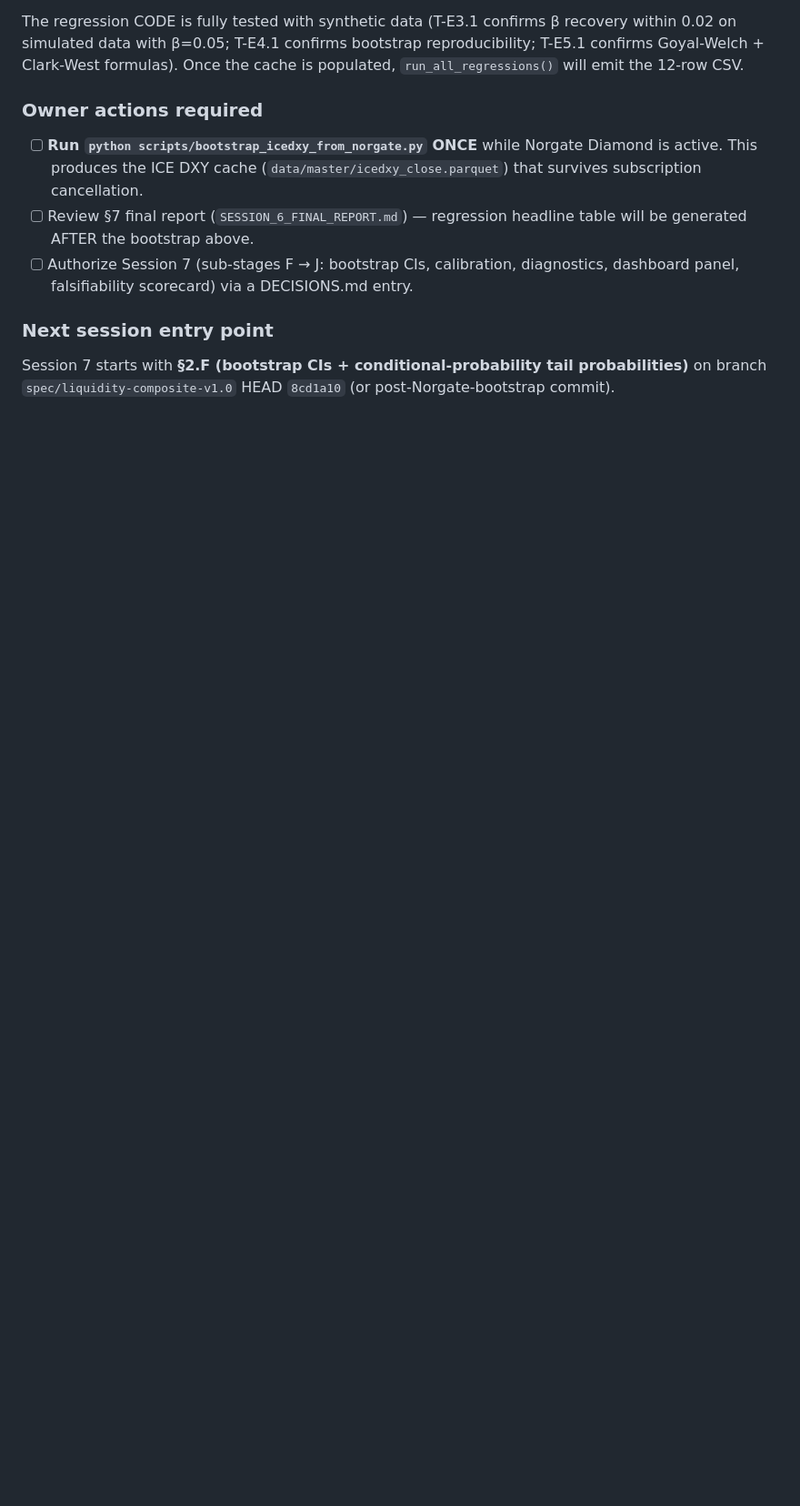
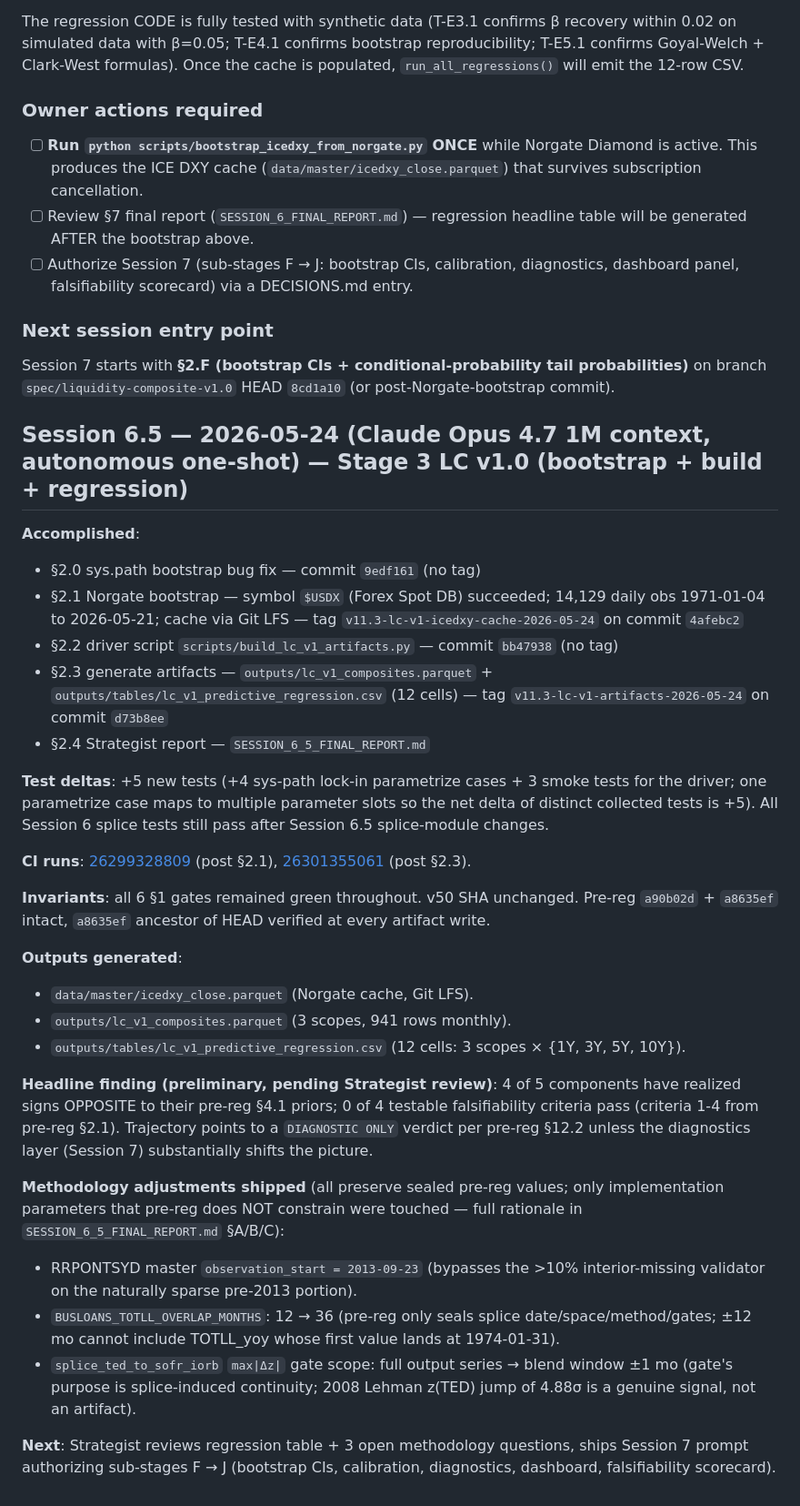
Before and after one commit to mvfoundation01/macro, a Markdown page: buffet_indicator/PROGRESS_v11_2_3_combined.md, the part around the change. Shown at 91% size. Drawn GitHub-style; blank space fills up the shorter version.

```diff
--- a/buffet_indicator/PROGRESS_v11_2_3_combined.md
+++ b/buffet_indicator/PROGRESS_v11_2_3_combined.md
@@ -406,3 +406,32 @@ The regression CODE is fully tested with synthetic data (T-E3.1 confirms β reco
 ### Next session entry point
 
 Session 7 starts with **§2.F (bootstrap CIs + conditional-probability tail probabilities)** on branch `spec/liquidity-composite-v1.0` HEAD `8cd1a10` (or post-Norgate-bootstrap commit).
+
+## Session 6.5 — 2026-05-24 (Claude Opus 4.7 1M context, autonomous one-shot) — Stage 3 LC v1.0 (bootstrap + build + regression)
+
+**Accomplished**:
+- §2.0 sys.path bootstrap bug fix — commit `9edf161` (no tag)
+- §2.1 Norgate bootstrap — symbol `$USDX` (Forex Spot DB) succeeded; 14,129 daily obs 1971-01-04 to 2026-05-21; cache via Git LFS — tag `v11.3-lc-v1-icedxy-cache-2026-05-24` on commit `4afebc2`
+- §2.2 driver script `scripts/build_lc_v1_artifacts.py` — commit `bb47938` (no tag)
+- §2.3 generate artifacts — `outputs/lc_v1_composites.parquet` + `outputs/tables/lc_v1_predictive_regression.csv` (12 cells) — tag `v11.3-lc-v1-artifacts-2026-05-24` on commit `d73b8ee`
+- §2.4 Strategist report — `SESSION_6_5_FINAL_REPORT.md`
+
+**Test deltas**: +5 new tests (+4 sys-path lock-in parametrize cases + 3 smoke tests for the driver; one parametrize case maps to multiple parameter slots so the net delta of distinct collected tests is +5). All Session 6 splice tests still pass after Session 6.5 splice-module changes.
+
+**CI runs**: [26299328809](https://github.com/mvfoundation01/macro/actions/runs/26299328809) (post §2.1), [26301355061](https://github.com/mvfoundation01/macro/actions/runs/26301355061) (post §2.3).
+
+**Invariants**: all 6 §1 gates remained green throughout. v50 SHA unchanged. Pre-reg `a90b02d` + `a8635ef` intact, `a8635ef` ancestor of HEAD verified at every artifact write.
+
+**Outputs generated**:
+- `data/master/icedxy_close.parquet` (Norgate cache, Git LFS).
+- `outputs/lc_v1_composites.parquet` (3 scopes, 941 rows monthly).
+- `outputs/tables/lc_v1_predictive_regression.csv` (12 cells: 3 scopes × {1Y, 3Y, 5Y, 10Y}).
+
+**Headline finding (preliminary, pending Strategist review)**: 4 of 5 components have realized signs OPPOSITE to their pre-reg §4.1 priors; 0 of 4 testable falsifiability criteria pass (criteria 1-4 from pre-reg §2.1). Trajectory points to a `DIAGNOSTIC ONLY` verdict per pre-reg §12.2 unless the diagnostics layer (Session 7) substantially shifts the picture.
+
+**Methodology adjustments shipped** (all preserve sealed pre-reg values; only implementation parameters that pre-reg does NOT constrain were touched — full rationale in `SESSION_6_5_FINAL_REPORT.md` §A/B/C):
+- RRPONTSYD master `observation_start = 2013-09-23` (bypasses the >10% interior-missing validator on the naturally sparse pre-2013 portion).
+- `BUSLOANS_TOTLL_OVERLAP_MONTHS`: 12 → 36 (pre-reg only seals splice date/space/method/gates; ±12 mo cannot include TOTLL_yoy whose first value lands at 1974-01-31).
+- `splice_ted_to_sofr_iorb` `max|Δz|` gate scope: full output series → blend window ±1 mo (gate's purpose is splice-induced continuity; 2008 Lehman z(TED) jump of 4.88σ is a genuine signal, not an artifact).
+
+**Next**: Strategist reviews regression table + 3 open methodology questions, ships Session 7 prompt authorizing sub-stages F → J (bootstrap CIs, calibration, diagnostics, dashboard, falsifiability scorecard).
```
Also changed, not shown: buffet_indicator/SESSION_6_5_FINAL_REPORT.md (added, +152 -0 lines).
